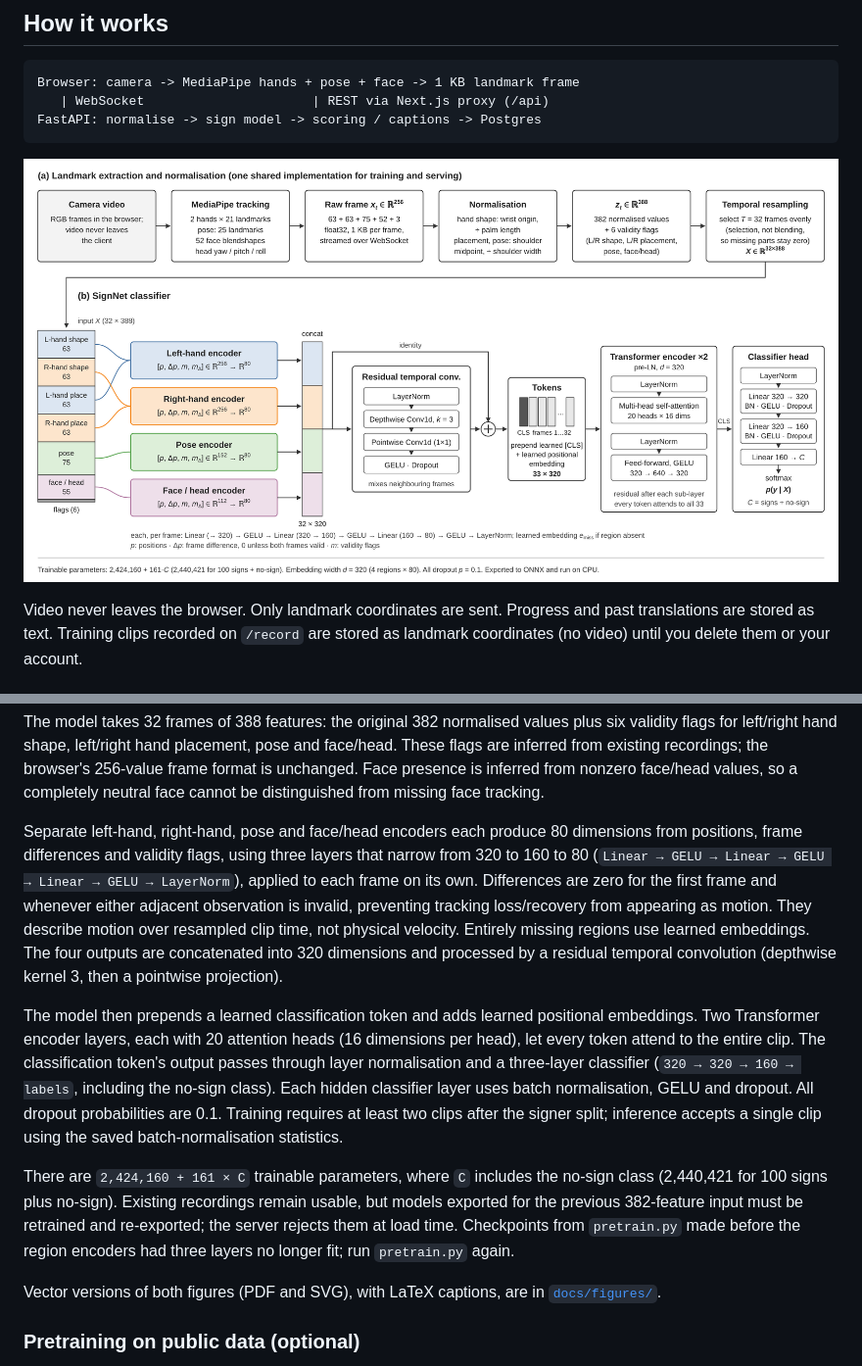
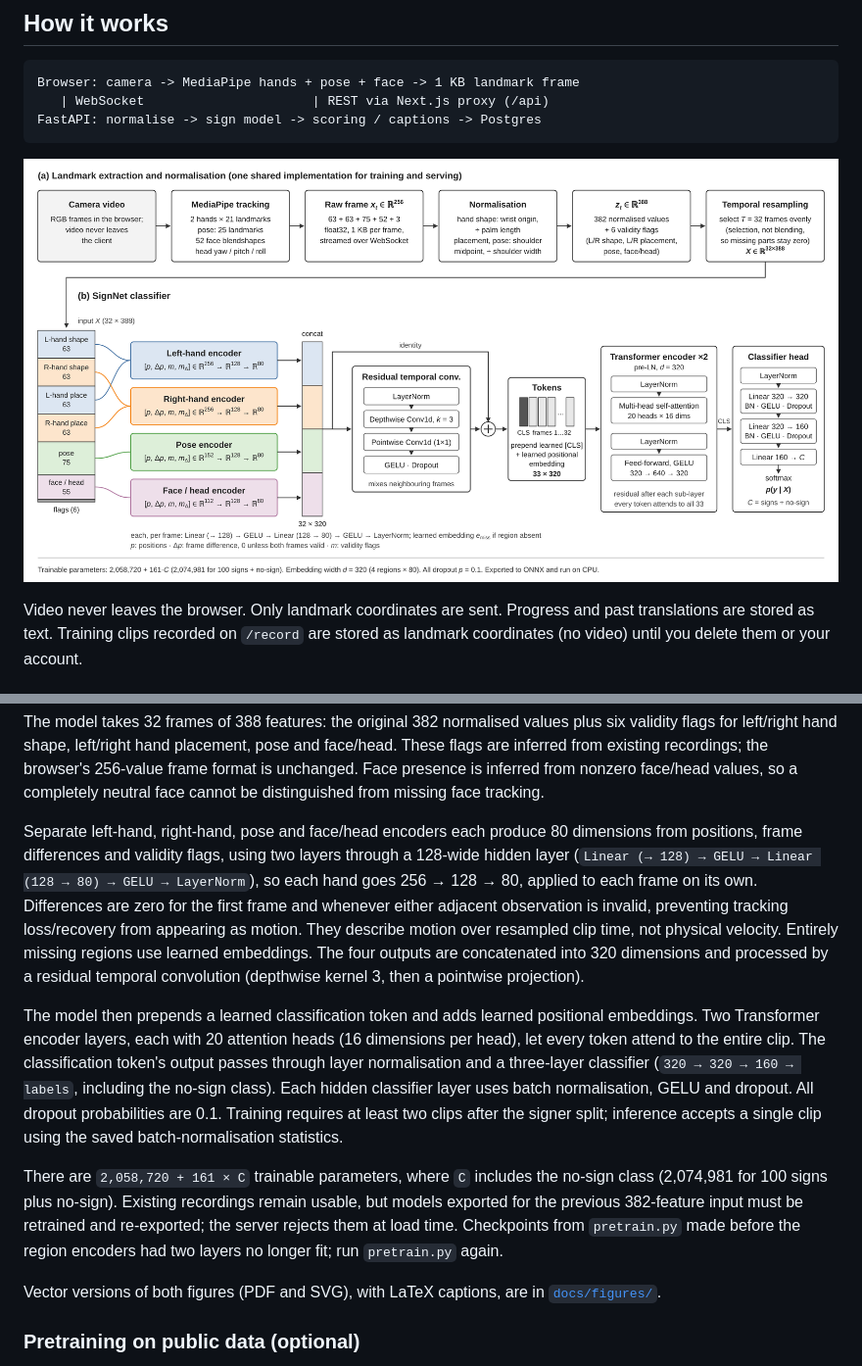
Before and after one commit to Keegan4/aSigner, a Markdown page: README.md, 2 parts joined by grey strips. Shown at 98% size. Rendered like a GitHub page; pictures changed too: docs/figures/fig1_architecture.png.

```diff
--- a/README.md
+++ b/README.md
@@ -83,11 +83,11 @@ This writes `server/models/signs.onnx` (one file, with the labels and pass score
 
 The model takes 32 frames of 388 features: the original 382 normalised values plus six validity flags for left/right hand shape, left/right hand placement, pose and face/head. These flags are inferred from existing recordings; the browser's 256-value frame format is unchanged. Face presence is inferred from nonzero face/head values, so a completely neutral face cannot be distinguished from missing face tracking.
 
-Separate left-hand, right-hand, pose and face/head encoders each produce 80 dimensions from positions, frame differences and validity flags, using three layers that narrow from 320 to 160 to 80 (`Linear → GELU → Linear → GELU → Linear → GELU → LayerNorm`), applied to each frame on its own. Differences are zero for the first frame and whenever either adjacent observation is invalid, preventing tracking loss/recovery from appearing as motion. They describe motion over resampled clip time, not physical velocity. Entirely missing regions use learned embeddings. The four outputs are concatenated into 320 dimensions and processed by a residual temporal convolution (depthwise kernel 3, then a pointwise projection).
+Separate left-hand, right-hand, pose and face/head encoders each produce 80 dimensions from positions, frame differences and validity flags, using two layers through a 128-wide hidden layer (`Linear (→ 128) → GELU → Linear (128 → 80) → GELU → LayerNorm`), so each hand goes 256 → 128 → 80, applied to each frame on its own. Differences are zero for the first frame and whenever either adjacent observation is invalid, preventing tracking loss/recovery from appearing as motion. They describe motion over resampled clip time, not physical velocity. Entirely missing regions use learned embeddings. The four outputs are concatenated into 320 dimensions and processed by a residual temporal convolution (depthwise kernel 3, then a pointwise projection).
 
 The model then prepends a learned classification token and adds learned positional embeddings. Two Transformer encoder layers, each with 20 attention heads (16 dimensions per head), let every token attend to the entire clip. The classification token's output passes through layer normalisation and a three-layer classifier (`320 → 320 → 160 → labels`, including the no-sign class). Each hidden classifier layer uses batch normalisation, GELU and dropout. All dropout probabilities are 0.1. Training requires at least two clips after the signer split; inference accepts a single clip using the saved batch-normalisation statistics.
 
-There are `2,424,160 + 161 × C` trainable parameters, where `C` includes the no-sign class (2,440,421 for 100 signs plus no-sign). Existing recordings remain usable, but models exported for the previous 382-feature input must be retrained and re-exported; the server rejects them at load time. Checkpoints from `pretrain.py` made before the region encoders had three layers no longer fit; run `pretrain.py` again.
+There are `2,058,720 + 161 × C` trainable parameters, where `C` includes the no-sign class (2,074,981 for 100 signs plus no-sign). Existing recordings remain usable, but models exported for the previous 382-feature input must be retrained and re-exported; the server rejects them at load time. Checkpoints from `pretrain.py` made before the region encoders had two layers no longer fit; run `pretrain.py` again.
 
 Vector versions of both figures (PDF and SVG), with LaTeX captions, are in [`docs/figures/`](docs/figures/).
 
```
Also changed, not shown: 4 other files.
